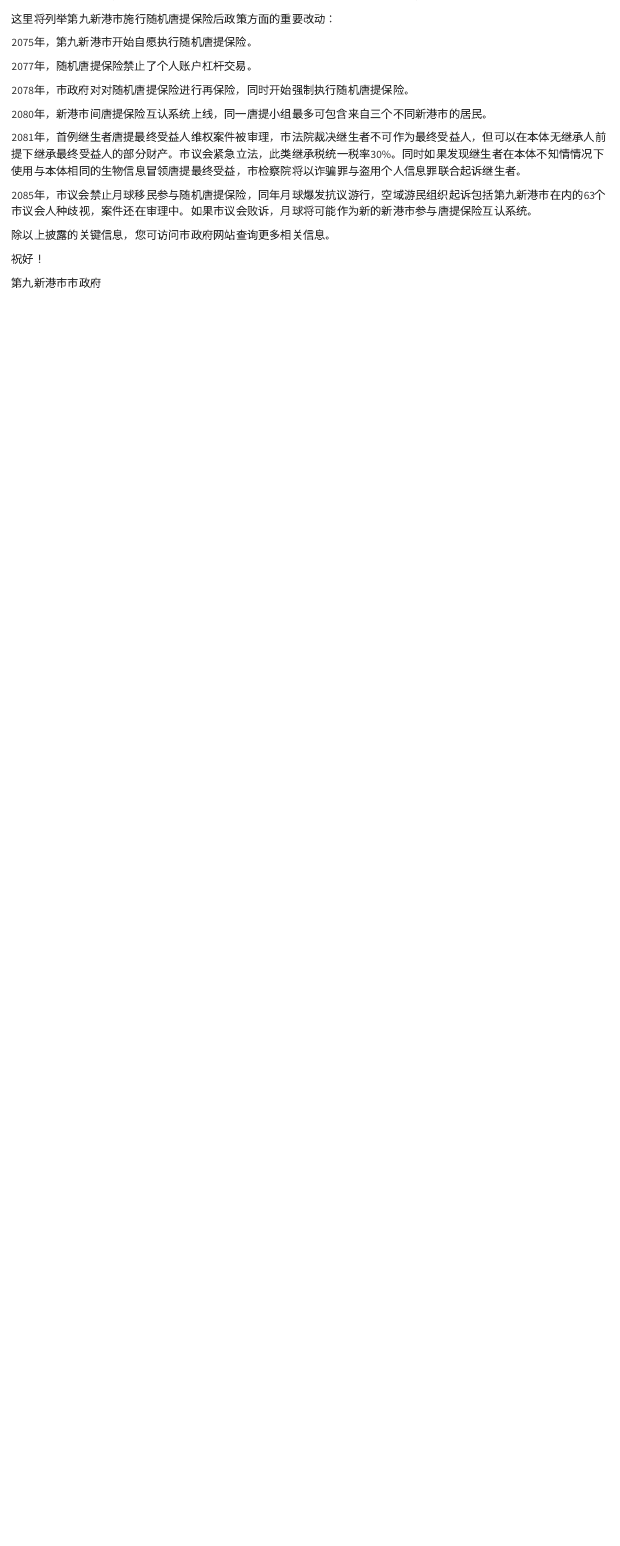
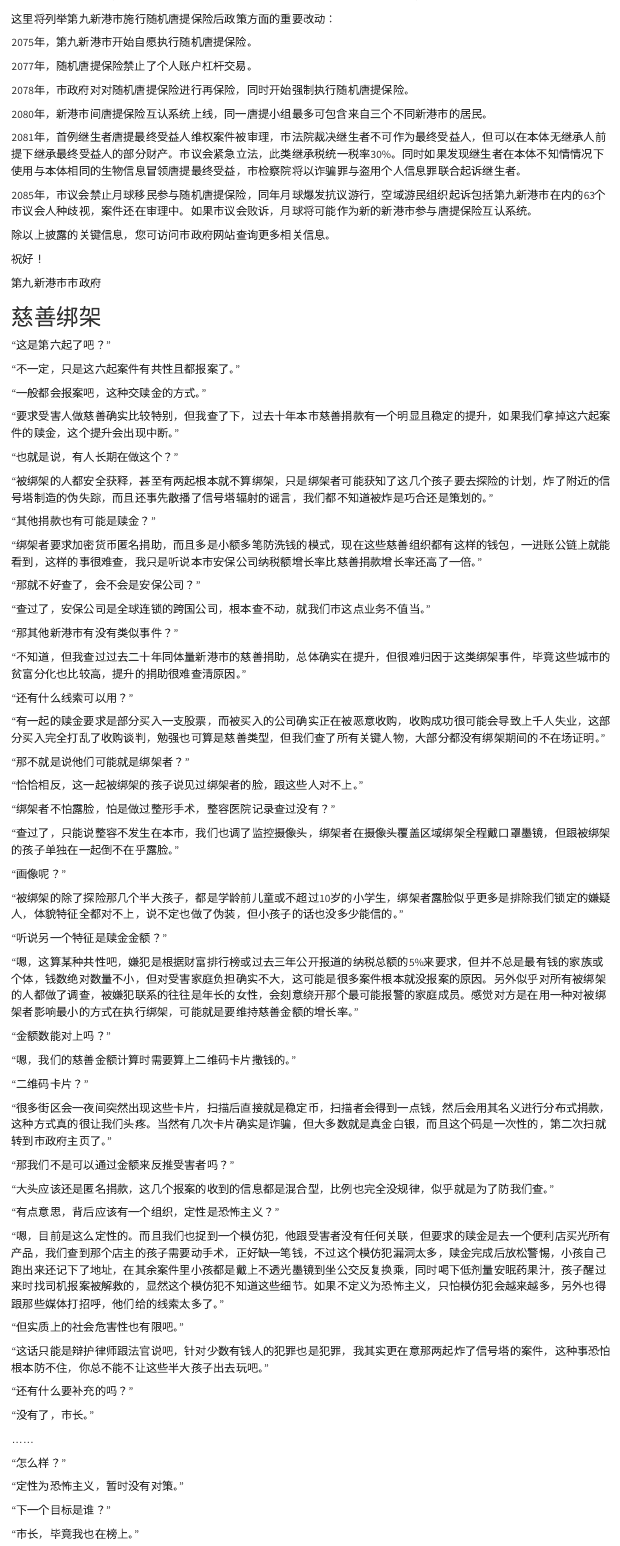
Before and after one commit to yufree/Amurder, a Quarto document (index.qmd): the page in a window 1100 px wide, from 2360 px down. Rendered offline with R 4.5, knitr and Pandoc in place of Quarto, with nearby package versions.

Commit message:
add section

```diff
--- a/index.qmd
+++ b/index.qmd
@@ -885,3 +885,83 @@ The relationship which I might tentatively venture to aver has been not without
 祝好！
 
 第九新港市市政府
+
+# 慈善绑架
+
+“这是第六起了吧？”
+
+“不一定，只是这六起案件有共性且都报案了。”
+
+“一般都会报案吧，这种交赎金的方式。”
+
+“要求受害人做慈善确实比较特别，但我查了下，过去十年本市慈善捐款有一个明显且稳定的提升，如果我们拿掉这六起案件的赎金，这个提升会出现中断。”
+
+“也就是说，有人长期在做这个？”
+
+“被绑架的人都安全获释，甚至有两起根本就不算绑架，只是绑架者可能获知了这几个孩子要去探险的计划，炸了附近的信号塔制造的伪失踪，而且还事先散播了信号塔辐射的谣言，我们都不知道被炸是巧合还是策划的。”
+
+“其他捐款也有可能是赎金？”
+
+“绑架者要求加密货币匿名捐助，而且多是小额多笔防洗钱的模式，现在这些慈善组织都有这样的钱包，一进账公链上就能看到，这样的事很难查，我只是听说本市安保公司纳税额增长率比慈善捐款增长率还高了一倍。”
+
+“那就不好查了，会不会是安保公司？”
+
+“查过了，安保公司是全球连锁的跨国公司，根本查不动，就我们市这点业务不值当。”
+
+“那其他新港市有没有类似事件？”
+
+“不知道，但我查过过去二十年同体量新港市的慈善捐助，总体确实在提升，但很难归因于这类绑架事件，毕竟这些城市的贫富分化也比较高，提升的捐助很难查清原因。”
+
+“还有什么线索可以用？”
+
+“有一起的赎金要求是部分买入一支股票，而被买入的公司确实正在被恶意收购，收购成功很可能会导致上千人失业，这部分买入完全打乱了收购谈判，勉强也可算是慈善类型，但我们查了所有关键人物，大部分都没有绑架期间的不在场证明。”
+
+“那不就是说他们可能就是绑架者？”
+
+“恰恰相反，这一起被绑架的孩子说见过绑架者的脸，跟这些人对不上。”
+
+“绑架者不怕露脸，怕是做过整形手术，整容医院记录查过没有？”
+
+“查过了，只能说整容不发生在本市，我们也调了监控摄像头，绑架者在摄像头覆盖区域绑架全程戴口罩墨镜，但跟被绑架的孩子单独在一起倒不在乎露脸。”
+
+“画像呢？”
+
+“被绑架的除了探险那几个半大孩子，都是学龄前儿童或不超过10岁的小学生，绑架者露脸似乎更多是排除我们锁定的嫌疑人，体貌特征全都对不上，说不定也做了伪装，但小孩子的话也没多少能信的。”
+
+“听说另一个特征是赎金金额？”
+
+“嗯，这算某种共性吧，嫌犯是根据财富排行榜或过去三年公开报道的纳税总额的5%来要求，但并不总是最有钱的家族或个体，钱数绝对数量不小，但对受害家庭负担确实不大，这可能是很多案件根本就没报案的原因。另外似乎对所有被绑架的人都做了调查，被嫌犯联系的往往是年长的女性，会刻意绕开那个最可能报警的家庭成员。感觉对方是在用一种对被绑架者影响最小的方式在执行绑架，可能就是要维持慈善金额的增长率。”
+
+“金额数能对上吗？”
+
+“嗯，我们的慈善金额计算时需要算上二维码卡片撒钱的。”
+
+“二维码卡片？”
+
+“很多街区会一夜间突然出现这些卡片，扫描后直接就是稳定币，扫描者会得到一点钱，然后会用其名义进行分布式捐款，这种方式真的很让我们头疼。当然有几次卡片确实是诈骗，但大多数就是真金白银，而且这个码是一次性的，第二次扫就转到市政府主页了。”
+
+“那我们不是可以通过金额来反推受害者吗？”
+
+“大头应该还是匿名捐款，这几个报案的收到的信息都是混合型，比例也完全没规律，似乎就是为了防我们查。”
+
+“有点意思，背后应该有一个组织，定性是恐怖主义？”
+
+“嗯，目前是这么定性的。而且我们也捉到一个模仿犯，他跟受害者没有任何关联，但要求的赎金是去一个便利店买光所有产品，我们查到那个店主的孩子需要动手术，正好缺一笔钱，不过这个模仿犯漏洞太多，赎金完成后放松警惕，小孩自己跑出来还记下了地址，在其余案件里小孩都是戴上不透光墨镜到坐公交反复换乘，同时喝下低剂量安眠药果汁，孩子醒过来时找司机报案被解救的，显然这个模仿犯不知道这些细节。如果不定义为恐怖主义，只怕模仿犯会越来越多，另外也得跟那些媒体打招呼，他们给的线索太多了。”
+
+“但实质上的社会危害性也有限吧。”
+
+“这话只能是辩护律师跟法官说吧，针对少数有钱人的犯罪也是犯罪，我其实更在意那两起炸了信号塔的案件，这种事恐怕根本防不住，你总不能不让这些半大孩子出去玩吧。”
+
+“还有什么要补充的吗？”
+
+“没有了，市长。”
+
+……
+
+“怎么样？”
+
+“定性为恐怖主义，暂时没有对策。”
+
+“下一个目标是谁？”
+
+“市长，毕竟我也在榜上。”
```
